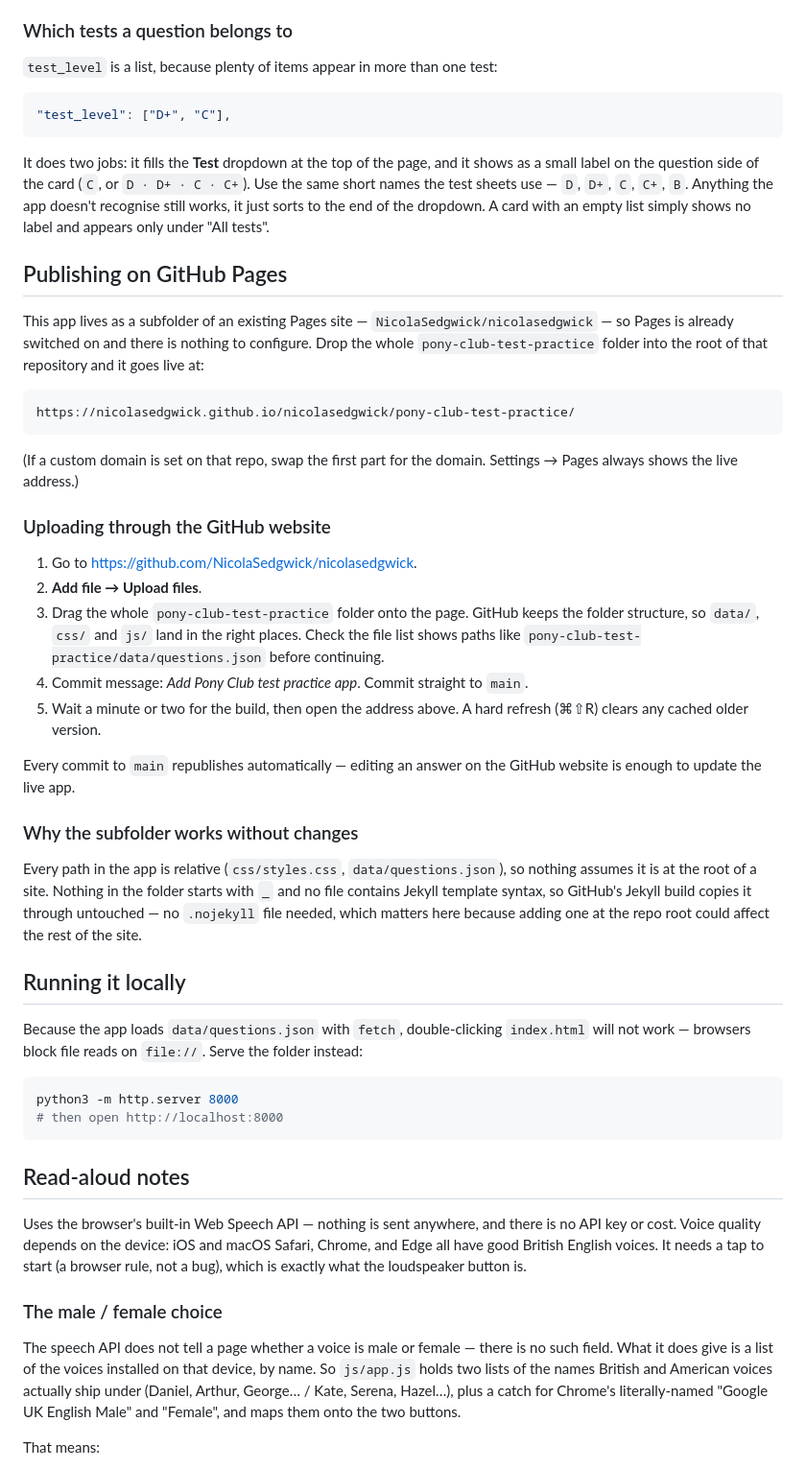
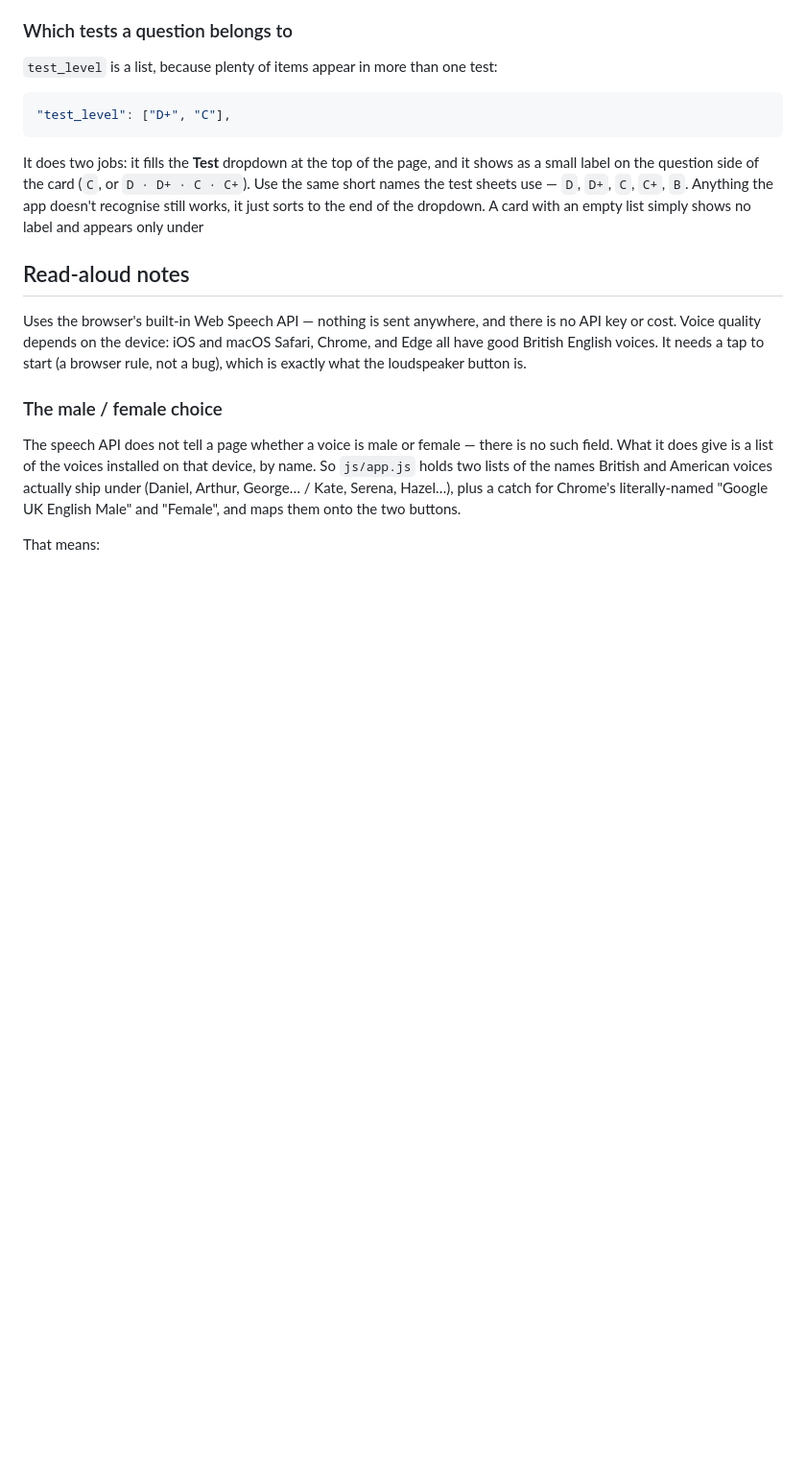
Before and after one commit to NicolaSedgwick/nicolasedgwick, a Markdown page: pony-club-test-practice/README.md, the part around the change. Shown at 96% size. Drawn GitHub-style; blank space fills up the shorter version.

````diff
--- a/pony-club-test-practice/README.md
+++ b/pony-club-test-practice/README.md
@@ -97,40 +97,6 @@ shows as a small label on the question side of the card (`C`, or `D · D+ · C
 C+`). Use the same short names the test sheets use — `D`, `D+`, `C`, `C+`, `B`.
 Anything the app doesn't recognise still works, it just sorts to the end of the
 dropdown. A card with an empty list simply shows no label and appears only under
-"All tests".
-
-## Publishing on GitHub Pages
-
-This app lives as a subfolder of an existing Pages site — `NicolaSedgwick/nicolasedgwick` — so Pages is already switched on and there is nothing to configure. Drop the whole `pony-club-test-practice` folder into the root of that repository and it goes live at:
-
-```
-https://nicolasedgwick.github.io/nicolasedgwick/pony-club-test-practice/
-```
-
-(If a custom domain is set on that repo, swap the first part for the domain. Settings → Pages always shows the live address.)
-
-### Uploading through the GitHub website
-
-1. Go to <https://github.com/NicolaSedgwick/nicolasedgwick>.
-2. **Add file → Upload files**.
-3. Drag the whole `pony-club-test-practice` folder onto the page. GitHub keeps the folder structure, so `data/`, `css/` and `js/` land in the right places. Check the file list shows paths like `pony-club-test-practice/data/questions.json` before continuing.
-4. Commit message: *Add Pony Club test practice app*. Commit straight to `main`.
-5. Wait a minute or two for the build, then open the address above. A hard refresh (⌘⇧R) clears any cached older version.
-
-Every commit to `main` republishes automatically — editing an answer on the GitHub website is enough to update the live app.
-
-### Why the subfolder works without changes
-
-Every path in the app is relative (`css/styles.css`, `data/questions.json`), so nothing assumes it is at the root of a site. Nothing in the folder starts with `_` and no file contains Jekyll template syntax, so GitHub's Jekyll build copies it through untouched — no `.nojekyll` file needed, which matters here because adding one at the repo root could affect the rest of the site.
-
-## Running it locally
-
-Because the app loads `data/questions.json` with `fetch`, double-clicking `index.html` will not work — browsers block file reads on `file://`. Serve the folder instead:
-
-```bash
-python3 -m http.server 8000
-# then open http://localhost:8000
-```
 
 ## Read-aloud notes
 
````
